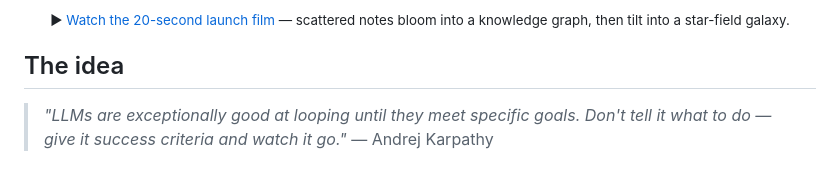
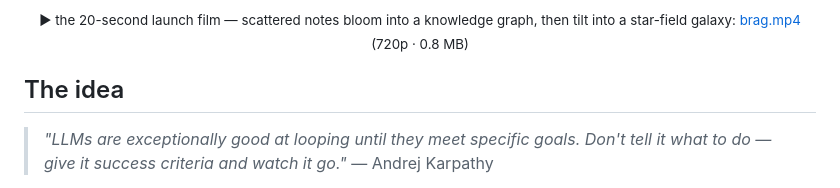
Before and after one commit to grburgess/mindgap, a Markdown page: README.md, the part around one of its changes. Drawn GitHub-style.

```diff
--- a/README.md
+++ b/README.md
@@ -6,5 +6,5 @@
 
-<p align="center"><sub>▶ <a href="https://github.com/grburgess/mindgap/blob/main/brag-output-2026-06-24-133017/brag.mp4">Watch the 20-second launch film</a> — scattered notes bloom into a knowledge graph, then tilt into a star-field galaxy.</sub></p>
+<p align="center"><sub>▶ the 20-second launch film — scattered notes bloom into a knowledge graph, then tilt into a star-field galaxy: <a href="https://github.com/grburgess/mindgap/raw/main/brag-output-2026-06-24-133017/brag.mp4">brag.mp4</a> (720p · 0.8&nbsp;MB)</sub></p>
 
 ## The idea
 
```
Also changed, not shown: other parts of README.md (+1 -1 lines).
